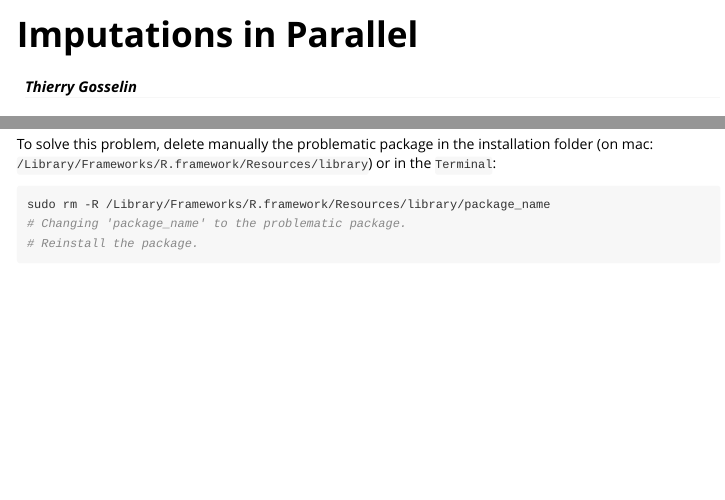
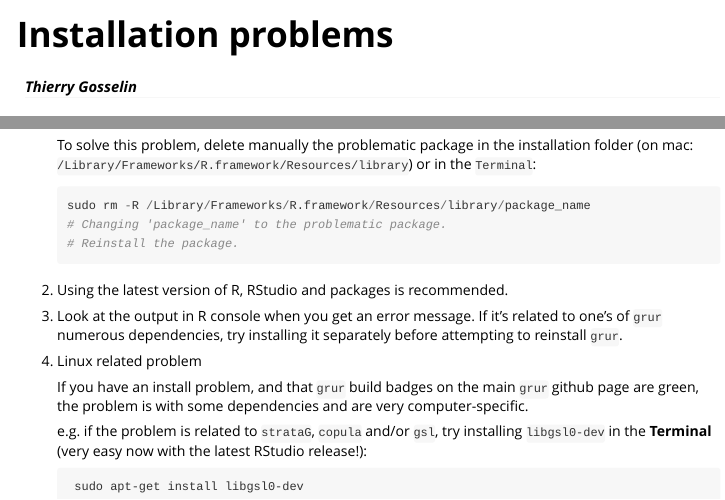
Before and after one commit to thierrygosselin/grur, an R Markdown document (vignettes/vignette_installation_problems.Rmd): the page in a window 1100 px wide, from its top, and a second part further down, joined at a grey line. The pictures show the output file vignettes/vignette_installation_problems.html that the author committed with the source, opened offline.

Commit message:
updated vignettes

````diff
--- a/vignettes/vignette_installation_problems.Rmd
+++ b/vignettes/vignette_installation_problems.Rmd
@@ -1,12 +1,12 @@
 ---
-  title: "Imputations in Parallel"
+  title: "Installation problems"
   author: "Thierry Gosselin"
   date: "`r Sys.Date()`"
   output: rmarkdown::html_vignette
 # output:
 # pdf_document:
   vignette: >
-    %\VignetteIndexEntry{"Imputations in Parallel"}
+    %\VignetteIndexEntry{"Installation problems"}
     %\VignetteEngine{knitr::rmarkdown}
     \usepackage[utf8]{inputenc}
 ---
@@ -26,0 +25,17 @@ sudo rm -R /Library/Frameworks/R.framework/Resources/library/package_name
+2. Using the latest version of R, RStudio and packages is recommended.
+
+3. Look at the output in R console when you get an error message. If it's related to
+one's of `grur` numerous dependencies, try installing it separately before attempting
+to reinstall `grur`.
+
+4. Linux related problem
+
+    If you have an install problem, and that `grur` build badges on the main
+    `grur` github page are green, the problem is with some dependencies and
+    are very computer-specific.
+
+    e.g. if the problem is related to `strataG`, `copula` and/or `gsl`, try
+installing `libgsl0-dev` in the **Terminal** (very easy now with the latest RStudio release!):
+```
+ sudo apt-get install libgsl0-dev
+```
````
Also changed, not shown: vignettes/vignette_installation_problems.html, vignettes/vignette_installation_problems.Rmd (6 more changed lines), 1 other file.
